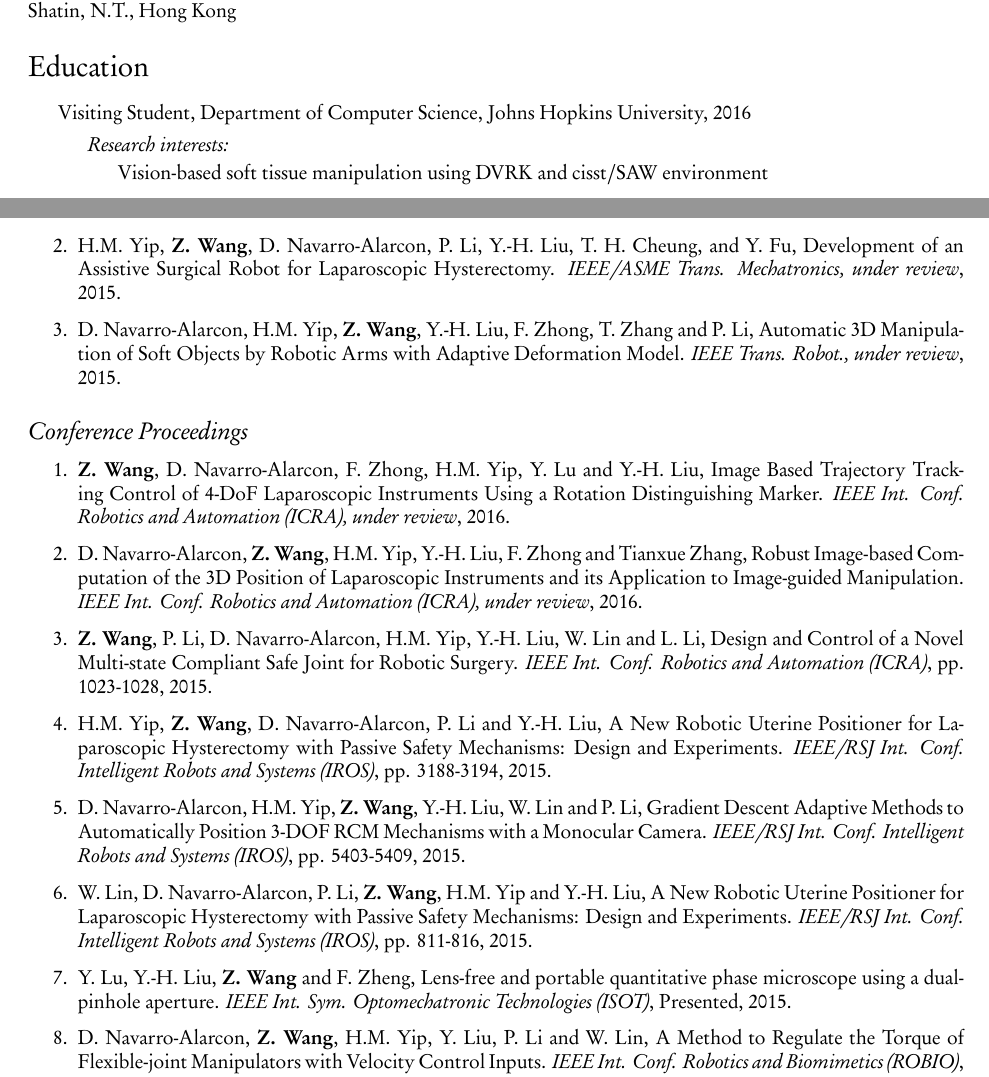
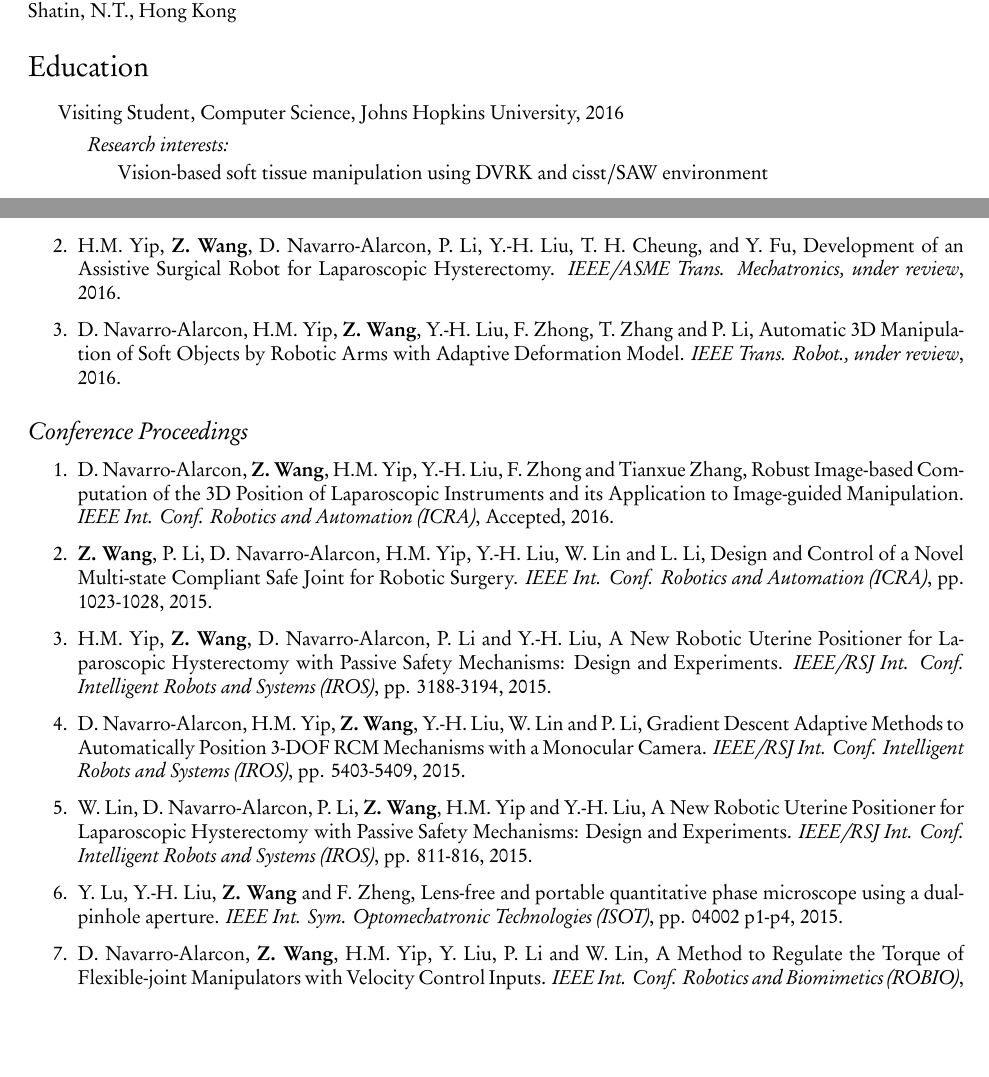
Before and after one commit to zrwang/zrwang.resume, a LaTeX CV (cv.tex): two parts of pages 1 and 4 of 4, joined at a grey line, cut so that both start at the same text, the shorter picture padded with empty space. The pictures show the PDF file cv.pdf that the author committed with the source.

Commit message:
paper status updated

```diff
--- a/cv.tex
+++ b/cv.tex
@@ -117,7 +117,7 @@
 \section*{Education}
 
 \begin{itemize}
-  \item Visiting Student, Department of Computer Science, Johns Hopkins University, 2016
+  \item Visiting Student, Computer Science, Johns Hopkins University, 2016
     \begin{itemize}
     \item \emph{Research interests:}
       \begin{itemize}
@@ -251,20 +251,20 @@
   \textit{{IEEE/ASME} Trans. Mechatronics, in press}, 2015.
 \item H.M. Yip, \textbf{Z. Wang}, D. Navarro-Alarcon, P. Li, Y.-H. Liu, T. H. Cheung, and Y. Fu,
   Development of an Assistive Surgical Robot for Laparoscopic Hysterectomy.
-  \textit{{IEEE/ASME} Trans. Mechatronics, under review}, 2015.
+  \textit{{IEEE/ASME} Trans. Mechatronics, under review}, 2016.
 \item D. Navarro-Alarcon, H.M. Yip, \textbf{Z. Wang}, Y.-H. Liu, F. Zhong, T. Zhang and P. Li,
   Automatic 3D Manipulation of Soft Objects by Robotic Arms with Adaptive Deformation Model.
-  \textit{{IEEE} Trans. Robot., under review}, 2015.
+  \textit{{IEEE} Trans. Robot., under review}, 2016.
 \end{enumerate}
 
 \subsection*{Conference Proceedings}
 \begin{enumerate}
-\item \textbf{Z. Wang}, D. Navarro-Alarcon, F. Zhong, H.M. Yip, Y. Lu and Y.-H. Liu,
-  Image Based Trajectory Tracking Control of 4-DoF Laparoscopic Instruments Using a Rotation Distinguishing Marker.
-  \textit{{IEEE} Int. Conf. Robotics and Automation (ICRA), under review}, 2016.
+% \item \textbf{Z. Wang}, D. Navarro-Alarcon, F. Zhong, H.M. Yip, Y. Lu and Y.-H. Liu,
+%   Image Based Trajectory Tracking Control of 4-DoF Laparoscopic Instruments Using a Rotation Distinguishing Marker.
+%   \textit{{IEEE} Int. Conf. Robotics and Automation (ICRA), under review}, 2016.
 \item D. Navarro-Alarcon, \textbf{Z. Wang}, H.M. Yip, Y.-H. Liu, F. Zhong and Tianxue Zhang,
   Robust Image-based Computation of the 3D Position of Laparoscopic Instruments and its Application to Image-guided Manipulation.
-  \textit{{IEEE} Int. Conf. Robotics and Automation (ICRA), under review}, 2016.
+  \textit{{IEEE} Int. Conf. Robotics and Automation (ICRA)}, Accepted, 2016.
 \item \textbf{Z. Wang}, P. Li, D. Navarro-Alarcon, H.M. Yip, Y.-H. Liu, W. Lin and L. Li,
   Design and Control of a Novel Multi-state Compliant Safe Joint for Robotic Surgery.
   \textit{{IEEE} Int. Conf. Robotics and Automation (ICRA)}, pp. 1023-1028, 2015.
@@ -279,7 +279,7 @@
   \textit{{IEEE/RSJ} Int. Conf. Intelligent Robots and Systems (IROS)}, pp. 811-816, 2015.
 \item Y. Lu, Y.-H. Liu, \textbf{Z. Wang} and F. Zheng,
   Lens-free and portable quantitative phase microscope using a dual-pinhole aperture.
-  \textit{{IEEE} Int. Sym. Optomechatronic Technologies (ISOT)}, Presented, 2015.
+  \textit{{IEEE} Int. Sym. Optomechatronic Technologies (ISOT)}, pp. 04002 p1-p4, 2015.
 \item D. Navarro-Alarcon, \textbf{Z. Wang}, H.M. Yip, Y. Liu, P. Li and W. Lin,
   A Method to Regulate the Torque of Flexible-joint Manipulators with Velocity Control Inputs.
   \textit{{IEEE} Int. Conf. Robotics and Biomimetics (ROBIO)}, pp. 2437-2442, 2014.
```
Also changed, not shown: cv.pdf, 1 other file.
